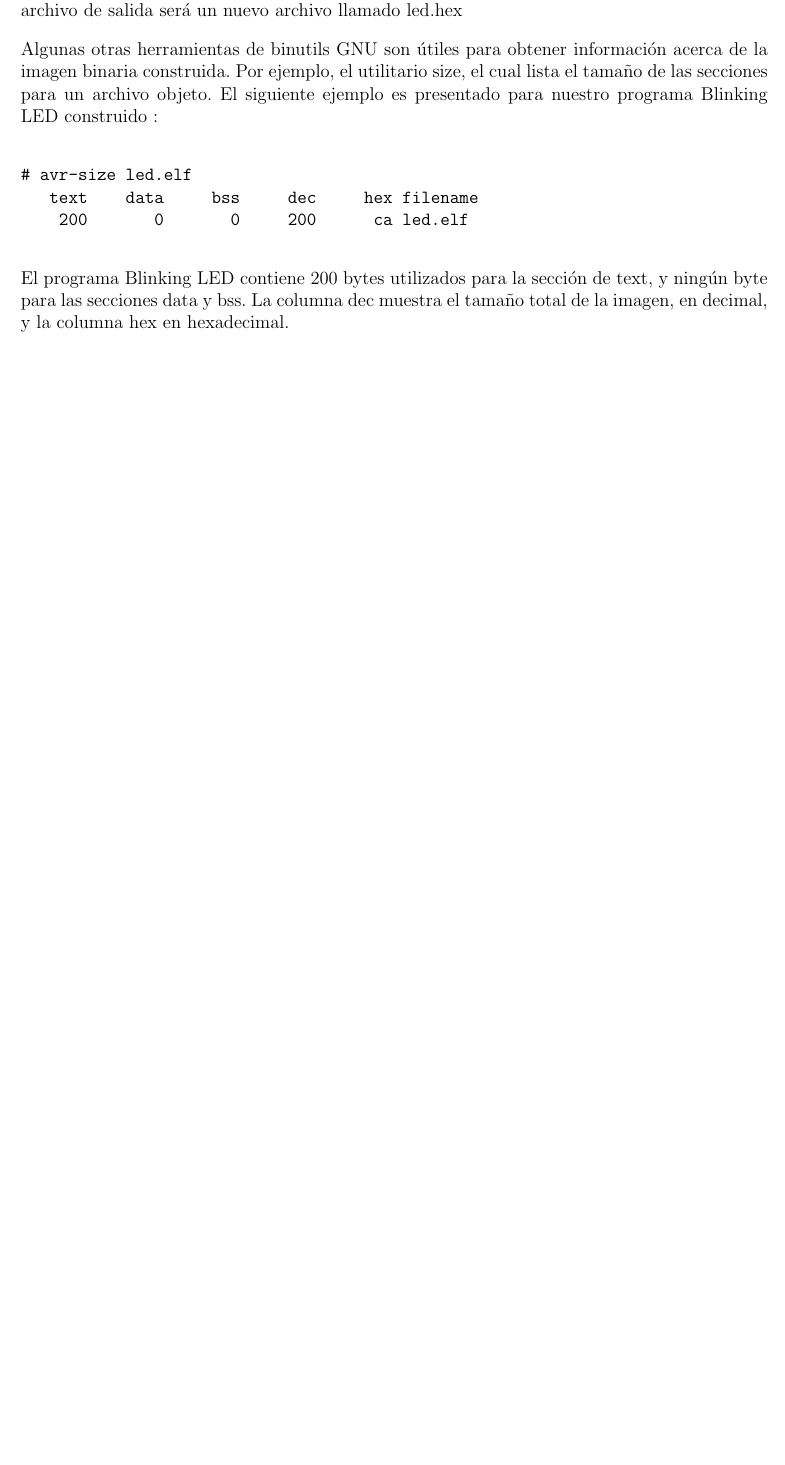
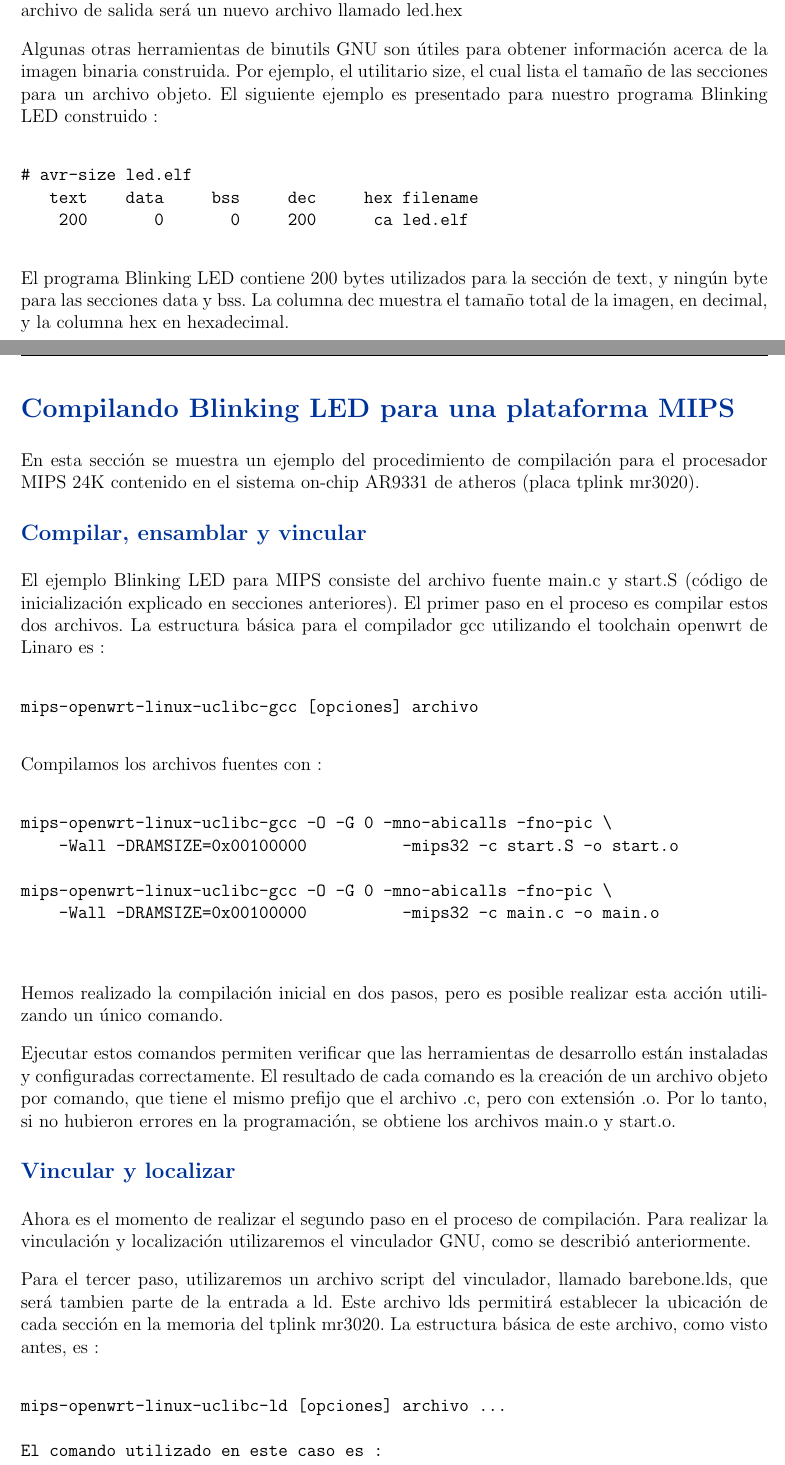
Before and after one commit to zrafa/pse, a LaTeX document (2016-apuntes/cap4.tex): part of page 10 of 13 before the commit and two parts of pages 10 and 11 of 16 after it, the two joined at a grey line, cut so that both start at the same text, the shorter picture padded with empty space. Compiled offline with pdfLaTeX.

Commit message:
agregamos un ejemplo mas de construccion para mips

```diff
--- a/2016-apuntes/cap4.tex
+++ b/2016-apuntes/cap4.tex
@@ -586,3 +586,63 @@ ningún byte para las secciones data y bss. La columna dec muestra el tamaño
 total de la imagen, en decimal, y la columna hex en hexadecimal.
 
 
+\section *{Compilando Blinking LED para una plataforma MIPS}
+
+En esta sección se muestra un ejemplo del procedimiento de compilación
+para el procesador MIPS 24K contenido en el sistema on-chip AR9331 de atheros
+(placa tplink mr3020).
+
+\subsection *{Compilar, ensamblar y vincular}
+
+El ejemplo Blinking LED para MIPS consiste del archivo fuente main.c y start.S
+(código de inicialización explicado en secciones anteriores).
+El primer paso en el proceso es compilar estos dos archivos.
+La estructura básica para el compilador gcc utilizando el toolchain openwrt
+de Linaro es :
+
+\begin{verbatim}
+mips-openwrt-linux-uclibc-gcc [opciones] archivo
+\end{verbatim}
+
+Compilamos los archivos fuentes con :
+
+\begin{verbatim}
+
+mips-openwrt-linux-uclibc-gcc -O -G 0 -mno-abicalls -fno-pic \
+    -Wall -DRAMSIZE=0x00100000          -mips32 -c start.S -o start.o
+
+mips-openwrt-linux-uclibc-gcc -O -G 0 -mno-abicalls -fno-pic \
+    -Wall -DRAMSIZE=0x00100000          -mips32 -c main.c -o main.o
+
+\end{verbatim}
+
+Hemos realizado la compilación inicial en dos pasos, pero es posible realizar
+esta acción utilizando un único comando.
+
+Ejecutar estos comandos permiten verificar que las herramientas de desarrollo
+están instaladas y configuradas correctamente. El resultado
+de cada comando es la creación de un archivo objeto por comando, que tiene
+el mismo prefijo que el archivo .c, pero con extensión .o.
+Por lo tanto, si no hubieron errores en la programación, se obtiene
+los archivos main.o y start.o.
+
+\subsection *{Vincular y localizar}
+
+Ahora es el momento de realizar el segundo paso en el proceso de compilación.
+Para realizar la vinculación y localización utilizaremos el vinculador GNU,
+como se describió anteriormente.
+
+Para el tercer paso, utilizaremos un archivo script del vinculador, llamado
+barebone.lds, que será tambien parte de la entrada a ld. Este archivo lds
+permitirá establecer la ubicación de cada sección en la memoria del tplink
+mr3020.  La estructura básica de este archivo, como visto antes, es :
+
+\begin{verbatim}
+mips-openwrt-linux-uclibc-ld [opciones] archivo ...
+
+El comando utilizado en este caso es :
+
+mips-openwrt-linux-uclibc-ld -o barebone.elf -Tbarebone.lds \
+                -Ttext 0x80060000 start.o main.o
+
+mips-openwrt-linux-uclibc-objcopy -S -O srec --remove-section=.reginfo \
```
Also changed, not shown: 2016-apuntes/cap4.tex (88 more changed lines).
